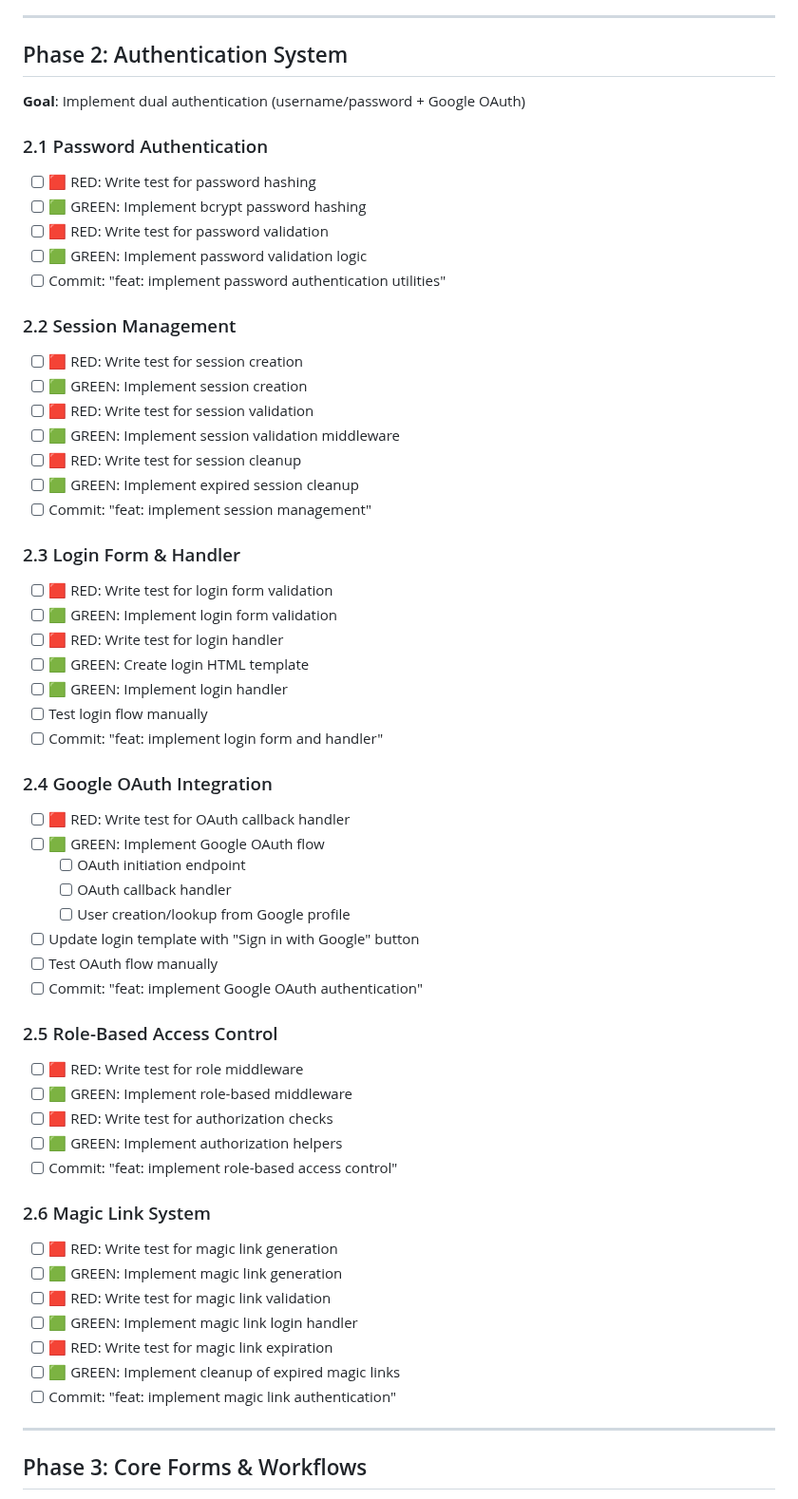
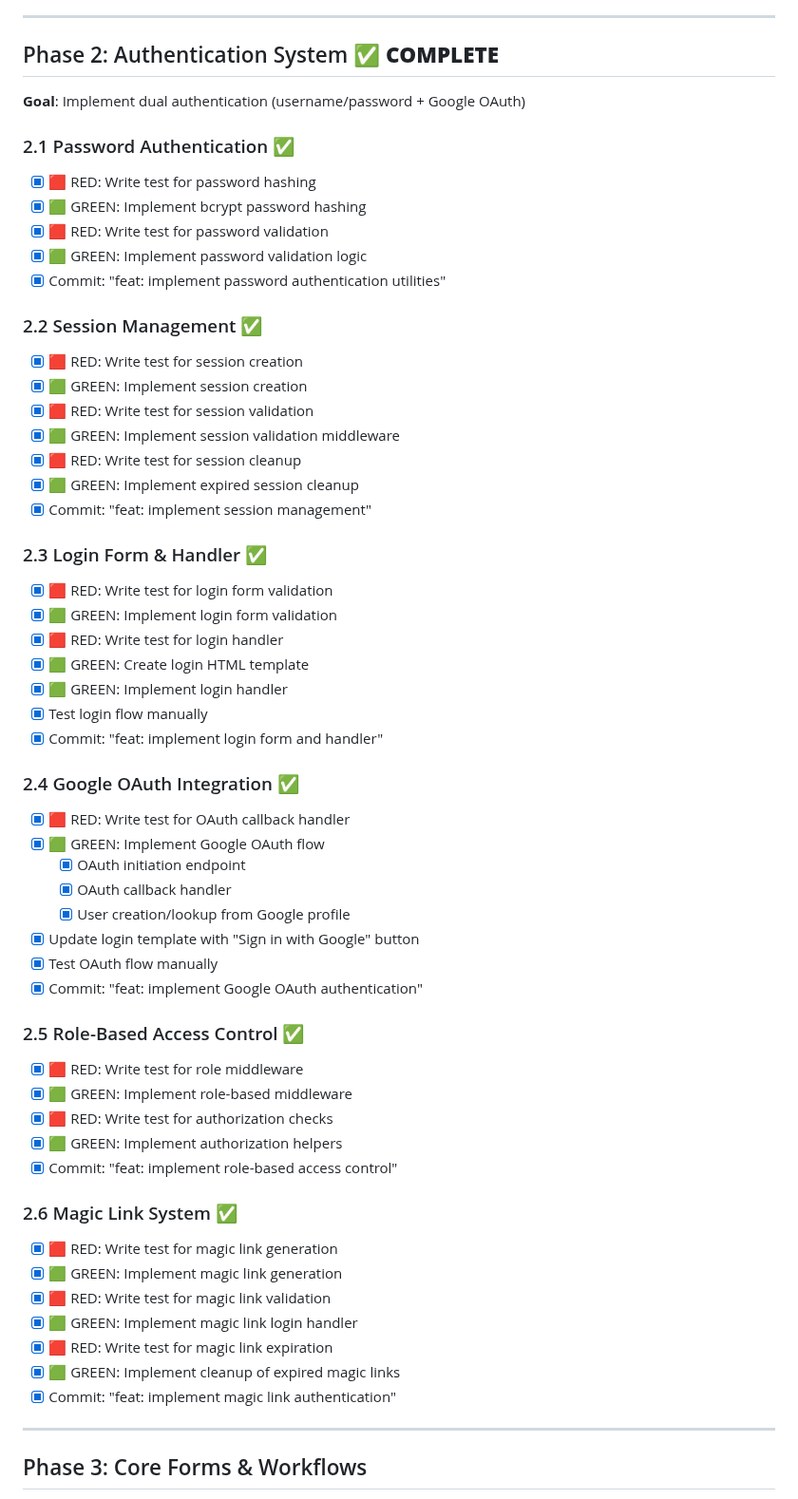
Before and after one commit to vivianblanco-tech/device-flow, a Markdown page: plan.md, the part around one of its changes. Shown at 95% size. Drawn GitHub-style.

Commit message:
docs: update plan.md - Phase 2 complete

```diff
--- a/plan.md
+++ b/plan.md
@@ -160,59 +160,59 @@ Building a web application to track laptop pickup and delivery from client compa
 
 ---
 
-## Phase 2: Authentication System
+## Phase 2: Authentication System ✅ **COMPLETE**
 **Goal**: Implement dual authentication (username/password + Google OAuth)
 
-### 2.1 Password Authentication
-- [ ] 🟥 RED: Write test for password hashing
-- [ ] 🟩 GREEN: Implement bcrypt password hashing
-- [ ] 🟥 RED: Write test for password validation
-- [ ] 🟩 GREEN: Implement password validation logic
-- [ ] Commit: "feat: implement password authentication utilities"
+### 2.1 Password Authentication ✅
+- [x] 🟥 RED: Write test for password hashing
+- [x] 🟩 GREEN: Implement bcrypt password hashing
+- [x] 🟥 RED: Write test for password validation
+- [x] 🟩 GREEN: Implement password validation logic
+- [x] Commit: "feat: implement password authentication utilities"
 
-### 2.2 Session Management
-- [ ] 🟥 RED: Write test for session creation
-- [ ] 🟩 GREEN: Implement session creation
-- [ ] 🟥 RED: Write test for session validation
-- [ ] 🟩 GREEN: Implement session validation middleware
-- [ ] 🟥 RED: Write test for session cleanup
-- [ ] 🟩 GREEN: Implement expired session cleanup
-- [ ] Commit: "feat: implement session management"
+### 2.2 Session Management ✅
+- [x] 🟥 RED: Write test for session creation
+- [x] 🟩 GREEN: Implement session creation
+- [x] 🟥 RED: Write test for session validation
+- [x] 🟩 GREEN: Implement session validation middleware
+- [x] 🟥 RED: Write test for session cleanup
+- [x] 🟩 GREEN: Implement expired session cleanup
+- [x] Commit: "feat: implement session management"
 
-### 2.3 Login Form & Handler
-- [ ] 🟥 RED: Write test for login form validation
-- [ ] 🟩 GREEN: Implement login form validation
-- [ ] 🟥 RED: Write test for login handler
-- [ ] 🟩 GREEN: Create login HTML template
-- [ ] 🟩 GREEN: Implement login handler
-- [ ] Test login flow manually
-- [ ] Commit: "feat: implement login form and handler"
+### 2.3 Login Form & Handler ✅
+- [x] 🟥 RED: Write test for login form validation
+- [x] 🟩 GREEN: Implement login form validation
+- [x] 🟥 RED: Write test for login handler
+- [x] 🟩 GREEN: Create login HTML template
+- [x] 🟩 GREEN: Implement login handler
+- [x] Test login flow manually
+- [x] Commit: "feat: implement login form and handler"
 
-### 2.4 Google OAuth Integration
-- [ ] 🟥 RED: Write test for OAuth callback handler
-- [ ] 🟩 GREEN: Implement Google OAuth flow
-  - [ ] OAuth initiation endpoint
-  - [ ] OAuth callback handler
-  - [ ] User creation/lookup from Google profile
-- [ ] Update login template with "Sign in with Google" button
-- [ ] Test OAuth flow manually
-- [ ] Commit: "feat: implement Google OAuth authentication"
+### 2.4 Google OAuth Integration ✅
+- [x] 🟥 RED: Write test for OAuth callback handler
+- [x] 🟩 GREEN: Implement Google OAuth flow
+  - [x] OAuth initiation endpoint
+  - [x] OAuth callback handler
+  - [x] User creation/lookup from Google profile
+- [x] Update login template with "Sign in with Google" button
+- [x] Test OAuth flow manually
+- [x] Commit: "feat: implement Google OAuth authentication"
 
-### 2.5 Role-Based Access Control
-- [ ] 🟥 RED: Write test for role middleware
-- [ ] 🟩 GREEN: Implement role-based middleware
-- [ ] 🟥 RED: Write test for authorization checks
-- [ ] 🟩 GREEN: Implement authorization helpers
-- [ ] Commit: "feat: implement role-based access control"
+### 2.5 Role-Based Access Control ✅
+- [x] 🟥 RED: Write test for role middleware
+- [x] 🟩 GREEN: Implement role-based middleware
+- [x] 🟥 RED: Write test for authorization checks
+- [x] 🟩 GREEN: Implement authorization helpers
+- [x] Commit: "feat: implement role-based access control"
 
-### 2.6 Magic Link System
-- [ ] 🟥 RED: Write test for magic link generation
-- [ ] 🟩 GREEN: Implement magic link generation
-- [ ] 🟥 RED: Write test for magic link validation
-- [ ] 🟩 GREEN: Implement magic link login handler
-- [ ] 🟥 RED: Write test for magic link expiration
-- [ ] 🟩 GREEN: Implement cleanup of expired magic links
-- [ ] Commit: "feat: implement magic link authentication"
+### 2.6 Magic Link System ✅
+- [x] 🟥 RED: Write test for magic link generation
+- [x] 🟩 GREEN: Implement magic link generation
+- [x] 🟥 RED: Write test for magic link validation
+- [x] 🟩 GREEN: Implement magic link login handler
+- [x] 🟥 RED: Write test for magic link expiration
+- [x] 🟩 GREEN: Implement cleanup of expired magic links
+- [x] Commit: "feat: implement magic link authentication"
 
 ---
 
```
Also changed, not shown: other parts of plan.md (+9 -0 lines).
